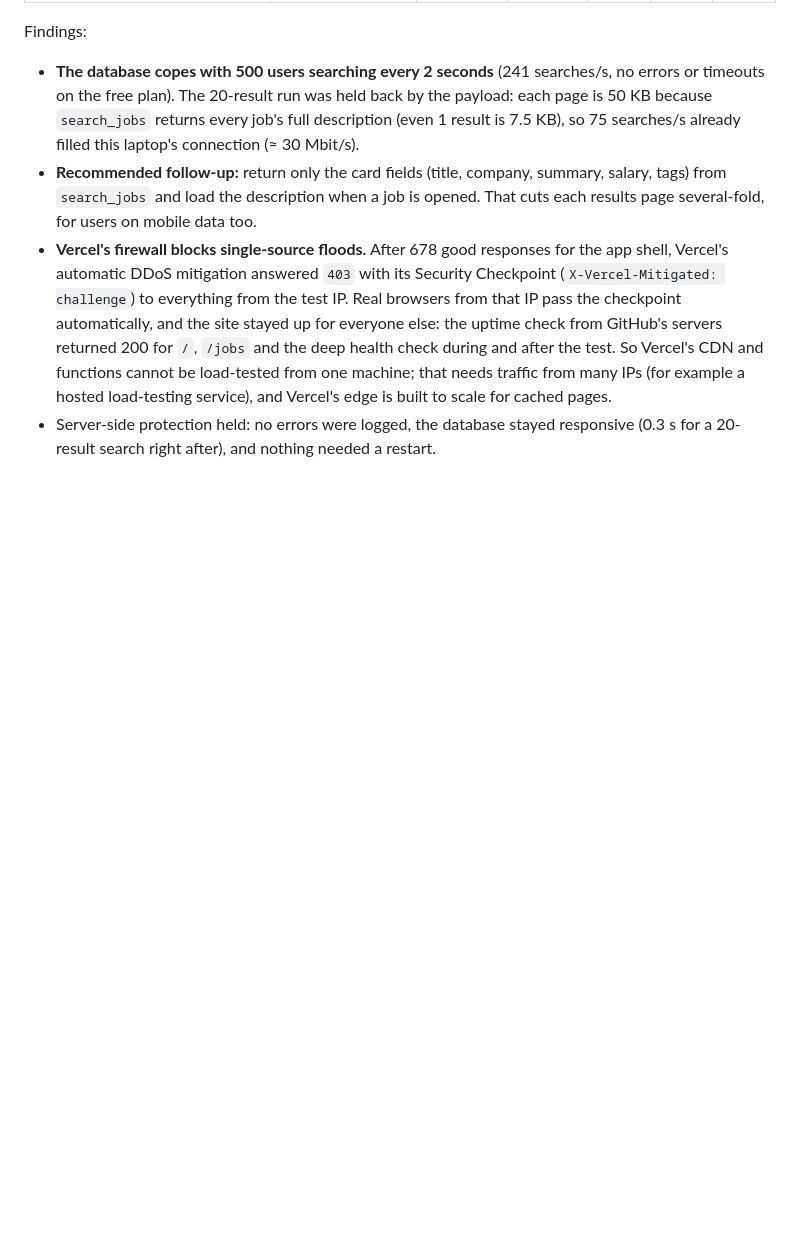
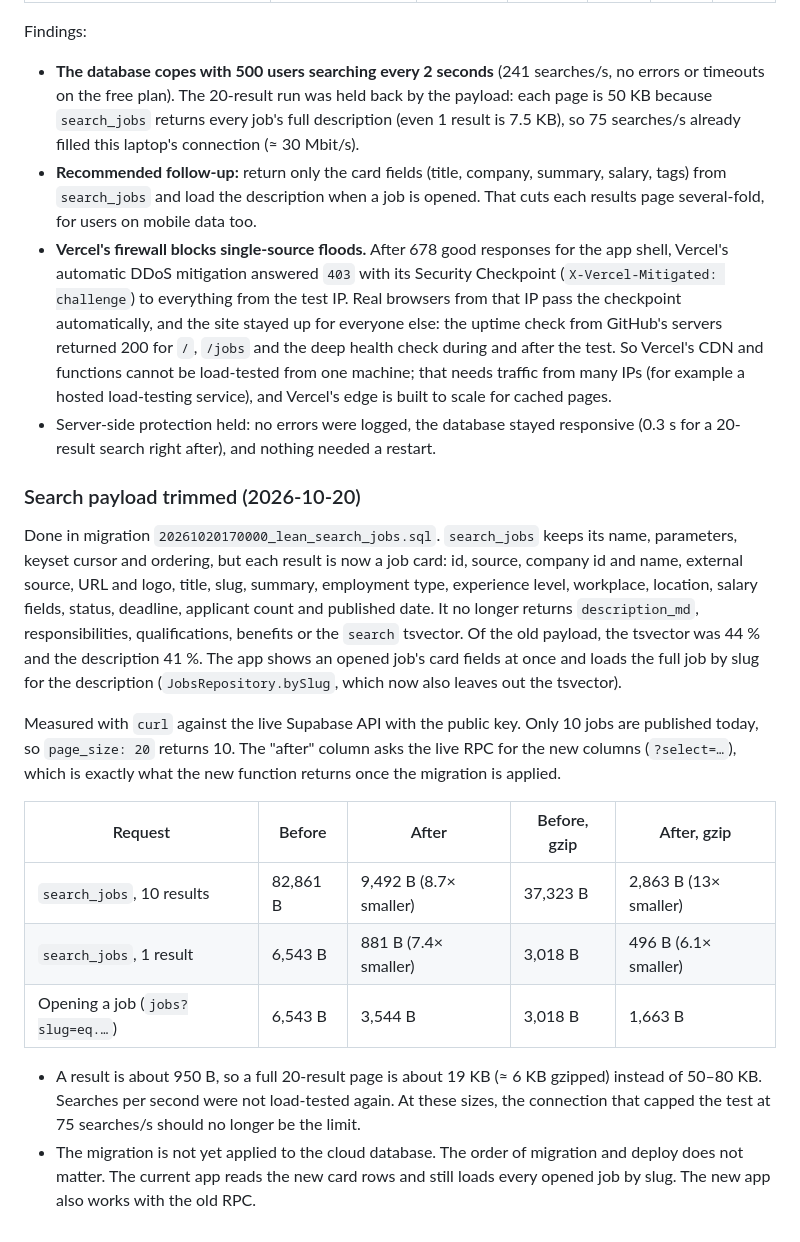
Before and after one commit to jeswinbenedict/LuzHire, a Markdown page: docs/HARDENING.md, the part around the change. GitHub-like rendering; blank space fills up the shorter version.

Commit message:
Docs: search payload before and after (live measurements)

```diff
--- a/docs/HARDENING.md
+++ b/docs/HARDENING.md
@@ -96,3 +96,30 @@ Findings:
 - **Recommended follow-up:** return only the card fields (title, company, summary, salary, tags) from `search_jobs` and load the description when a job is opened. That cuts each results page several-fold, for users on mobile data too.
 - **Vercel's firewall blocks single-source floods.** After 678 good responses for the app shell, Vercel's automatic DDoS mitigation answered `403` with its Security Checkpoint (`X-Vercel-Mitigated: challenge`) to everything from the test IP. Real browsers from that IP pass the checkpoint automatically, and the site stayed up for everyone else: the uptime check from GitHub's servers returned 200 for `/`, `/jobs` and the deep health check during and after the test. So Vercel's CDN and functions cannot be load-tested from one machine; that needs traffic from many IPs (for example a hosted load-testing service), and Vercel's edge is built to scale for cached pages.
 - Server-side protection held: no errors were logged, the database stayed responsive (0.3 s for a 20-result search right after), and nothing needed a restart.
+
+### Search payload trimmed (2026-10-20)
+
+Done in migration `20261020170000_lean_search_jobs.sql`. `search_jobs` keeps
+its name, parameters, keyset cursor and ordering, but each result is now a
+job card: id, source, company id and name, external source, URL and logo,
+title, slug, summary, employment type, experience level, workplace,
+location, salary fields, status, deadline, applicant count and published
+date. It no longer returns `description_md`, responsibilities,
+qualifications, benefits or the `search` tsvector. Of the old payload, the
+tsvector was 44 % and the description 41 %. The app shows an opened job's
+card fields at once and loads the full job by slug for the description
+(`JobsRepository.bySlug`, which now also leaves out the tsvector).
+
+Measured with `curl` against the live Supabase API with the public key.
+Only 10 jobs are published today, so `page_size: 20` returns 10. The
+"after" column asks the live RPC for the new columns (`?select=…`), which is
+exactly what the new function returns once the migration is applied.
+
+| Request | Before | After | Before, gzip | After, gzip |
+|---|---|---|---|---|
+| `search_jobs`, 10 results | 82,861 B | 9,492 B (8.7× smaller) | 37,323 B | 2,863 B (13× smaller) |
+| `search_jobs`, 1 result | 6,543 B | 881 B (7.4× smaller) | 3,018 B | 496 B (6.1× smaller) |
+| Opening a job (`jobs?slug=eq.…`) | 6,543 B | 3,544 B | 3,018 B | 1,663 B |
+
+- A result is about 950 B, so a full 20-result page is about 19 KB (≈ 6 KB gzipped) instead of 50–80 KB. Searches per second were not load-tested again. At these sizes, the connection that capped the test at 75 searches/s should no longer be the limit.
+- The migration is not yet applied to the cloud database. The order of migration and deploy does not matter. The current app reads the new card rows and still loads every opened job by slug. The new app also works with the old RPC.
```
Also changed, not shown: CLAUDE.md (+1 -1 lines), docs/ROADMAP.md (+1 -1 lines).
